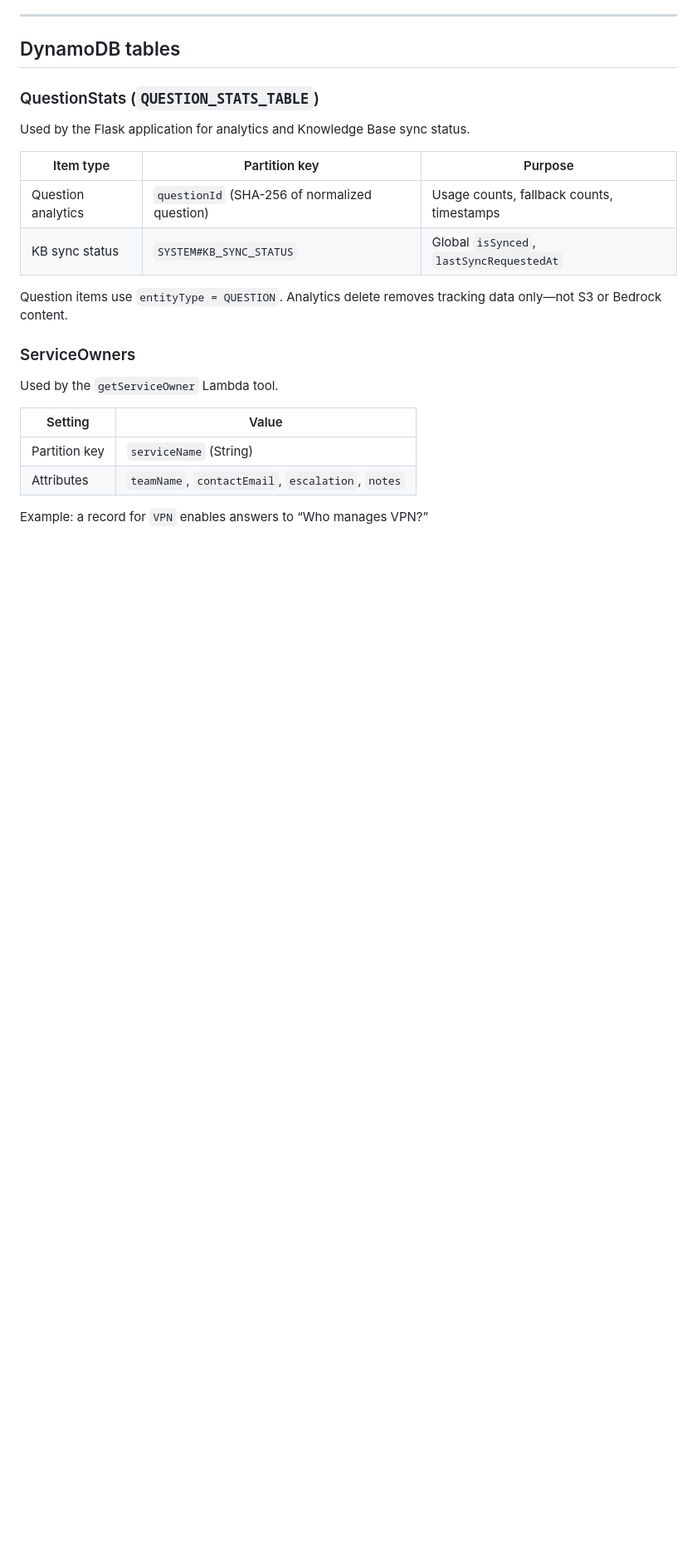
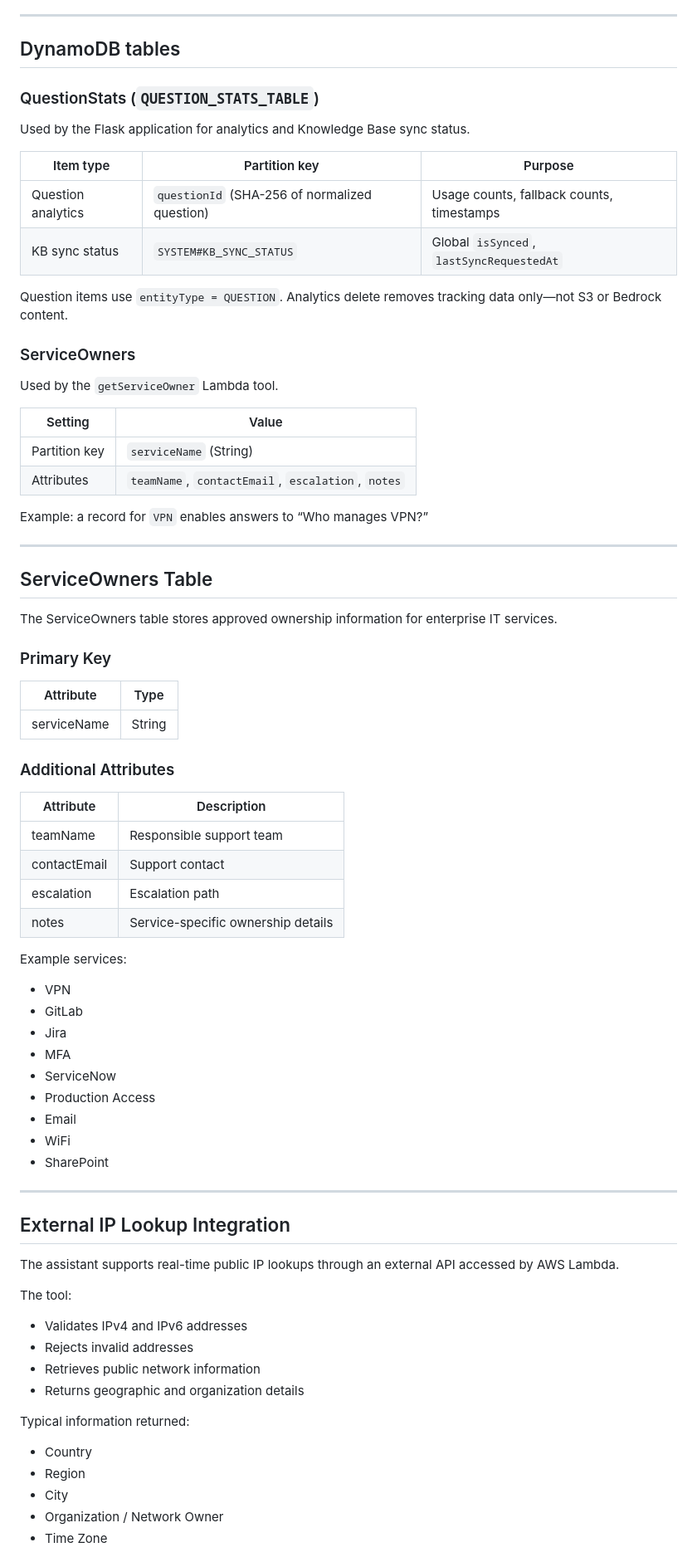
Before and after one commit to yehuda121/Smart-Employee-Assistant, a Markdown page: README.md, the part around one of its changes. Shown at 83% size. Rendered like a GitHub page; blank space fills up the shorter version.

```diff
--- a/README.md
+++ b/README.md
@@ -162,3 +225,58 @@ Used by the `getServiceOwner` Lambda tool.
 | Attributes | `teamName`, `contactEmail`, `escalation`, `notes` |
 
 Example: a record for `VPN` enables answers to “Who manages VPN?”
+
+---
+
+## ServiceOwners Table
+
+The ServiceOwners table stores approved ownership information for enterprise IT services.
+
+### Primary Key
+
+| Attribute | Type |
+|-----------|------|
+| serviceName | String |
+
+### Additional Attributes
+
+| Attribute | Description |
+|-----------|-------------|
+| teamName | Responsible support team |
+| contactEmail | Support contact |
+| escalation | Escalation path |
+| notes | Service-specific ownership details |
+
+Example services:
+
+- VPN
+- GitLab
+- Jira
+- MFA
+- ServiceNow
+- Production Access
+- Email
+- WiFi
+- SharePoint
+
+---
+
+## External IP Lookup Integration
+
+The assistant supports real-time public IP lookups through an external API accessed by AWS Lambda.
+
+The tool:
+
+- Validates IPv4 and IPv6 addresses
+- Rejects invalid addresses
+- Retrieves public network information
+- Returns geographic and organization details
+
+Typical information returned:
+
+- Country
+- Region
+- City
+- Organization / Network Owner
+- Time Zone
+
```
Also changed, not shown: other parts of README.md (+116 -0 lines).
